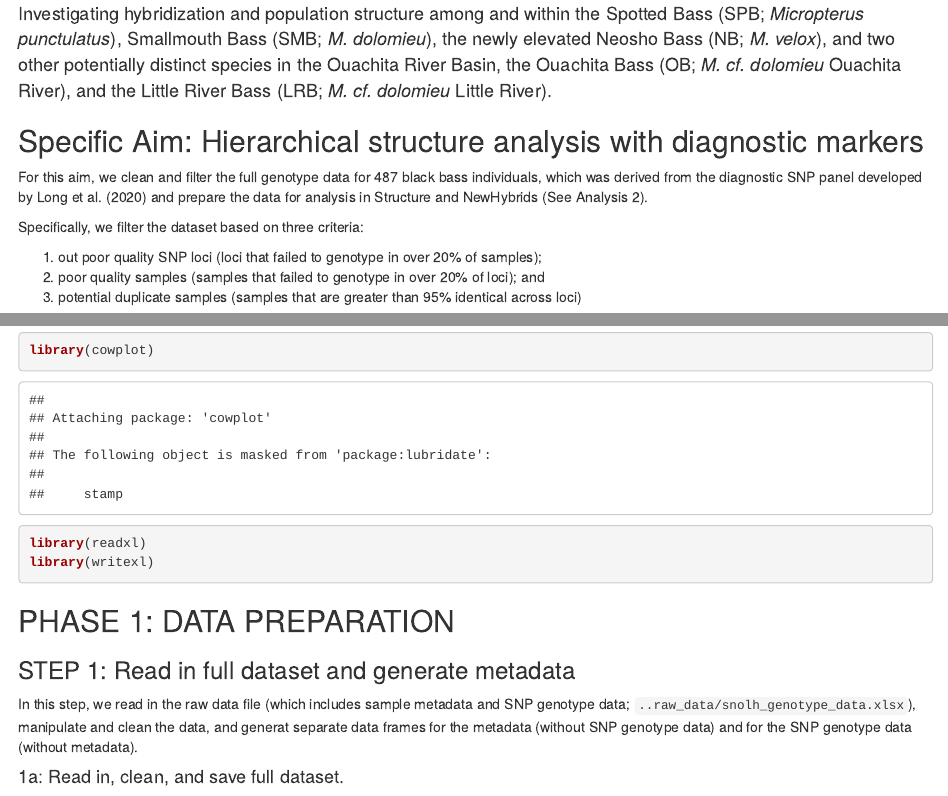
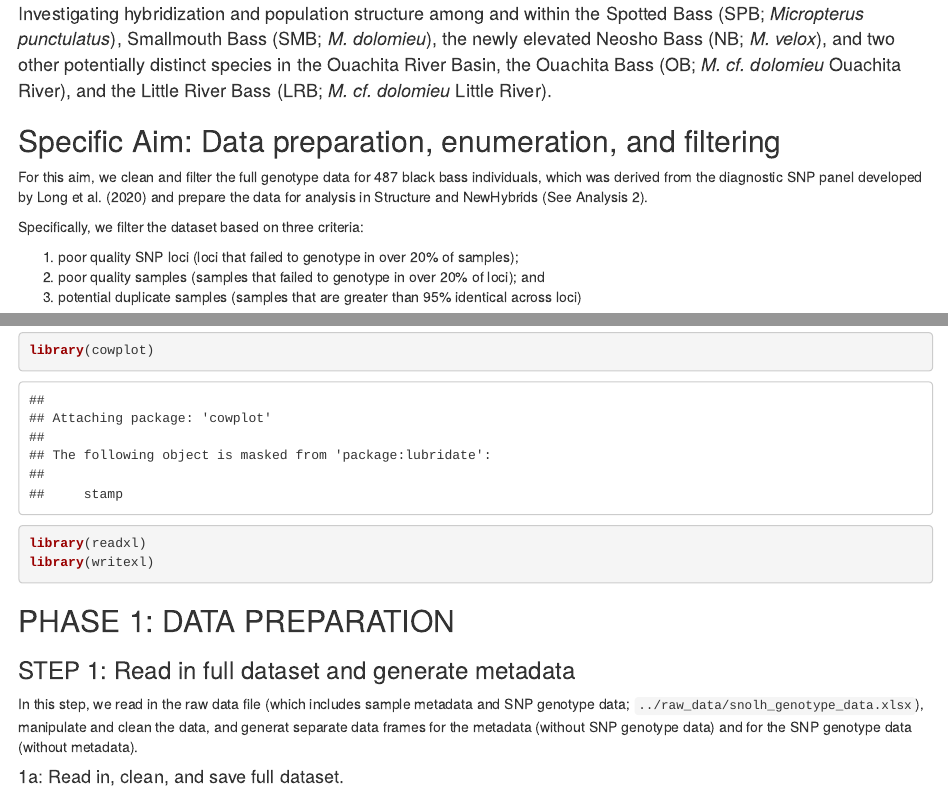
Before and after one commit to jcg5g9/SNOLH_Genomics, an R Markdown document (filtering_analysis/snolh_filtering_analysis.Rmd): the page in a window 1100 px wide, from 260 px down, and a second part further down, joined at a grey line. Rendered offline with R 4.5, knitr and Pandoc, with nearby package versions.

Commit message:
minor revisions to descriptions and code

```diff
--- a/filtering_analysis/snolh_filtering_analysis.Rmd
+++ b/filtering_analysis/snolh_filtering_analysis.Rmd
@@ -8,12 +8,12 @@ output: html_document
 # Project: Interspecific Hybridization in the Smallmouth Bass species complex : Spotted, Smallmouth, Neosho, Ouachita, and Little River Bass (SNOLH)
 <font size="+1">Investigating hybridization and population structure among and within the Spotted Bass (SPB; <i>Micropterus punctulatus</i>), Smallmouth Bass (SMB; <i>M. dolomieu</i>), the newly elevated Neosho Bass (NB; <i>M. velox</i>), and two other potentially distinct species in the Ouachita River Basin, the Ouachita Bass (OB; <i>M. cf. dolomieu </i> Ouachita River), and the Little River Bass (LRB; <i>M. cf. dolomieu </i> Little River).</font>
 
-## Specific Aim: Hierarchical structure analysis with diagnostic markers
+## Specific Aim: Data preparation, enumeration, and filtering
 For this aim, we clean and filter the full genotype data for 487 black bass individuals, which was derived from the diagnostic SNP panel developed by Long et al. (2020) and prepare the data for analysis in Structure and NewHybrids (See Analysis 2).
 
 Specifically, we filter the dataset based on three criteria:
 
-  1) out poor quality SNP loci (loci that failed to genotype in over 20% of samples);
+  1) poor quality SNP loci (loci that failed to genotype in over 20% of samples);
   2) poor quality samples (samples that failed to genotype in over 20% of loci); and
   3) potential duplicate samples (samples that are greater than 95% identical across loci)
 
@@ -32,7 +32,7 @@ library(writexl)
 ## PHASE 1: DATA PREPARATION
 
 ### STEP 1: Read in full dataset and generate metadata
-In this step, we read in the raw data file (which includes sample metadata and SNP genotype data; `..raw_data/snolh_genotype_data.xlsx`), manipulate and clean the data, and generat separate data frames for the metadata (without SNP genotype data) and for the SNP genotype data (without metadata).
+In this step, we read in the raw data file (which includes sample metadata and SNP genotype data; `../raw_data/snolh_genotype_data.xlsx`), manipulate and clean the data, and generat separate data frames for the metadata (without SNP genotype data) and for the SNP genotype data (without metadata).
 
 #### 1a: Read in, clean, and save full dataset.
 As part of data cleaning, we are omitting three samples representing Shoal Bass (<i>M. cataractae</i>) due to low sample size and because we are not explicitly interested in Shoal Bass hybridization or population structure.
```
